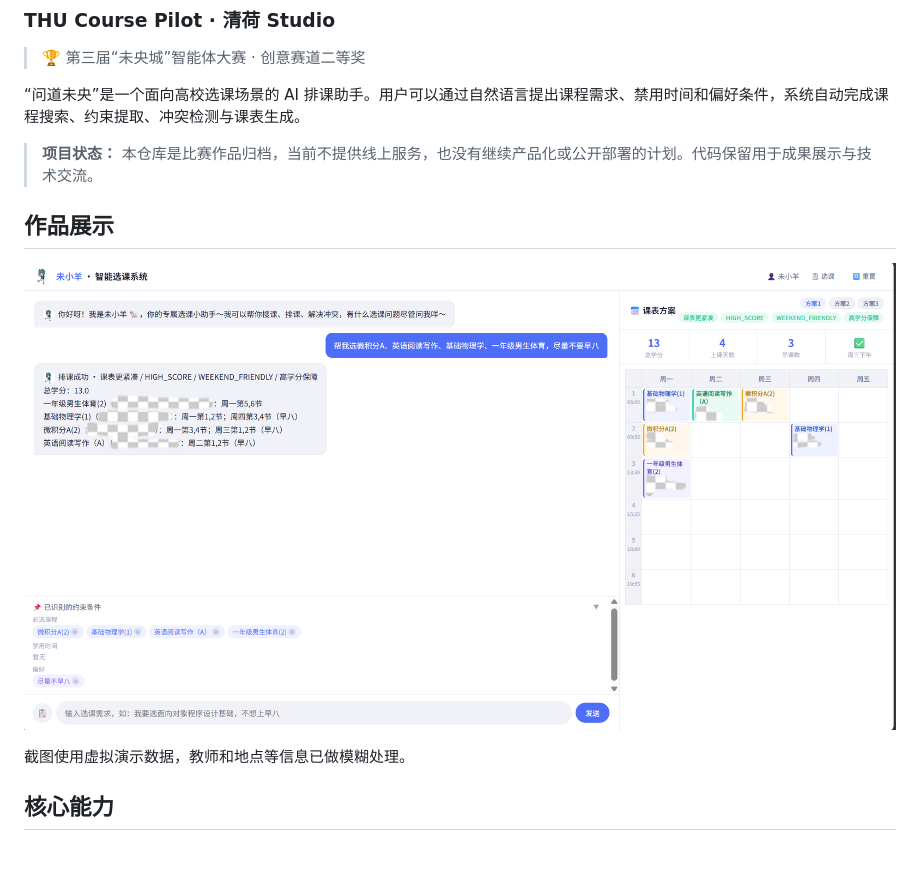
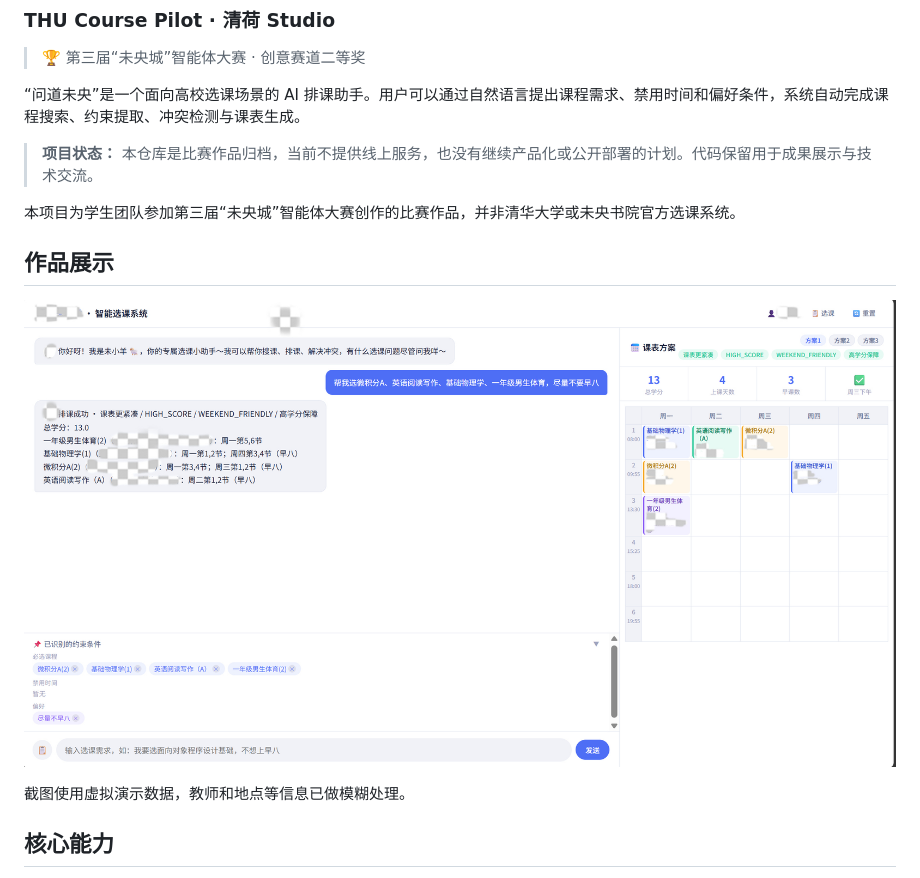
Before and after one commit to brightcolin/thu-course-pilot, a Markdown page: README.md, the part around the change. Rendered like a GitHub page; pictures changed too: docs/images/schedule-demo.jpg; blank space fills up the shorter version.

```diff
--- a/README.md
+++ b/README.md
@@ -7,6 +7,8 @@
 “问道未央”是一个面向高校选课场景的 AI 排课助手。用户可以通过自然语言提出课程需求、禁用时间和偏好条件，系统自动完成课程搜索、约束提取、冲突检测与课表生成。
 
 > **项目状态：** 本仓库是比赛作品归档，当前不提供线上服务，也没有继续产品化或公开部署的计划。代码保留用于成果展示与技术交流。
+
+本项目为学生团队参加第三届“未央城”智能体大赛创作的比赛作品，并非清华大学或未央书院官方选课系统。
 
 ## 作品展示
 
```
Also changed, not shown: static/mascot.png (deleted), 3 other files.
